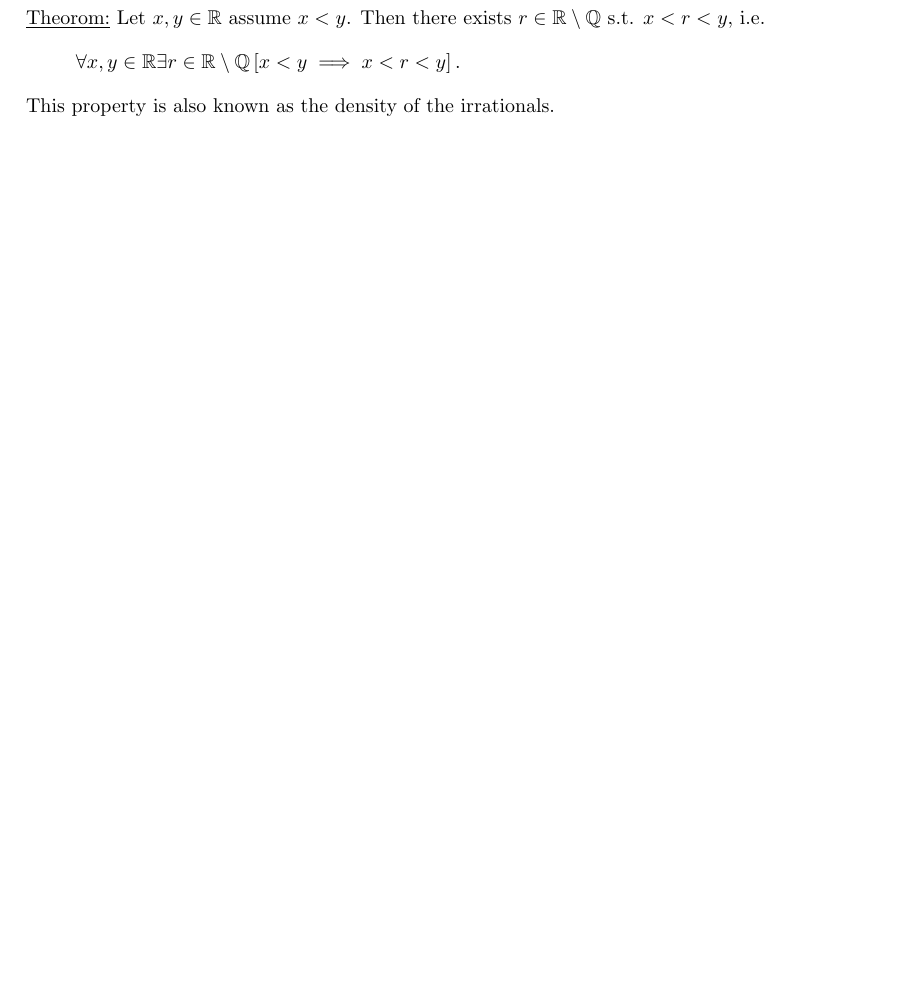
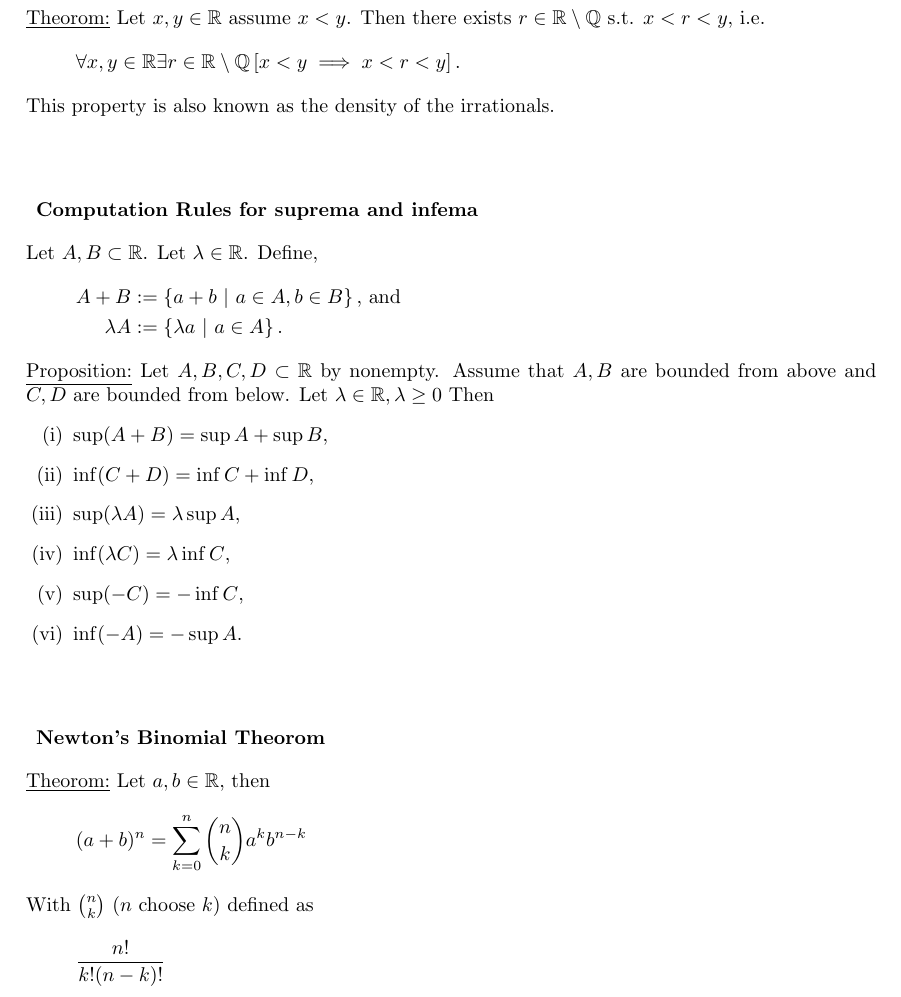
Before and after one commit to henkhank004/analysis_lecture_notes, a LaTeX document (analysis_notes.tex, which reads real_numbers.tex): part of page 6 of 6, cut so that both start at the same text, the shorter picture padded with empty space. Compiled offline with pdfLaTeX.

Commit message:
Ch. Real Numbers

```diff
--- a/analysis_notes.tex
+++ b/analysis_notes.tex
@@ -26,10 +26,14 @@
 \newcommand{\uthm}{\ul{Theorom:} }
 \newcommand{\uprop}{\ul{Proposition:} }
 
-
 \newcommand{\dist}{\mathsf{dist}}
 \newcommand{\norm}{\| \hspace*{1px} . \hspace*{1px} \|}
 \newcommand{\distnorm}{\dist_{\norm}}
+
+\newcommand{\blin}{\mathsf{BLin}}
+\newcommand{\opnorm}[1]{\| #1 \|_{V \to W}}
+\newcommand{\opnormd}{\norm_{V \to W}}
+
 
 \titlespacing*{\subsubsection}
 {5pt} % left margin
--- a/real_numbers.tex
+++ b/real_numbers.tex
@@ -113,3 +113,32 @@ s.t. $x < r < y$, i.e.
     \forall x, y \in \R \exists r \in \R \setminus \Q \left[ x < y \implies x < r < y \right].
 \end{equation*}
 This property is also known as the density of the irrationals.
+
+
+\subsubsection*{Computation Rules for suprema and infema}
+Let $A, B \subset \R$. Let $\lambda \in \R$. Define,
+\begin{align*}
+    A + B &:= \left\{ a + b\ \middle|\ a \in A, b \in B \right\}\text{, and}\\
+    \lambda A &:= \left\{ \lambda a\ \middle|\ a \in A \right\}.
+\end{align*}
+\uprop Let $A,B,C,D \subset \R$ by nonempty. Assume that $A,B$ are bounded from
+above and $C,D$ are bounded from below. Let $\lambda \in \R, \lambda \geq 0$ Then
+\begin{enumerate}[(i)]
+    \item $\sup(A + B) = \sup A + \sup B$,
+    \item $\inf(C + D) = \inf C + \inf D$,
+    \item $\sup(\lambda A) = \lambda \sup A$,
+    \item $\inf(\lambda C) = \lambda \inf C$,
+    \item $\sup(-C) = - \inf C$,
+    \item $\inf(-A) = - \sup A$.
+\end{enumerate}
+
+
+\subsubsection*{Newton's Binomial Theorom}
+\uthm Let $a, b \in \R$, then
+\[
+    (a+b)^n = \sum_{k = 0}^{n} \binom{n}{k} a^k b^{n-k}
+\]
+With $\binom{n}{k}$ ($n$ choose $k$) defined as
+\[
+    \frac{n!}{k!(n-k)!}
+\]
```
